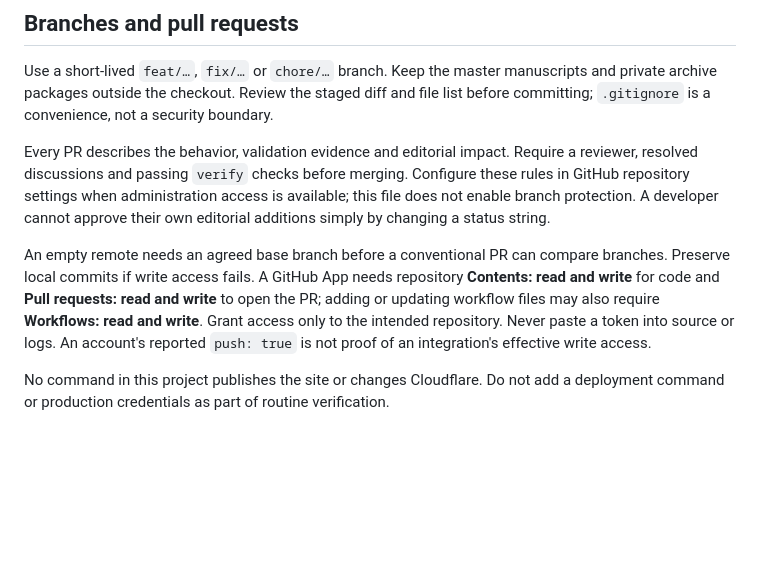
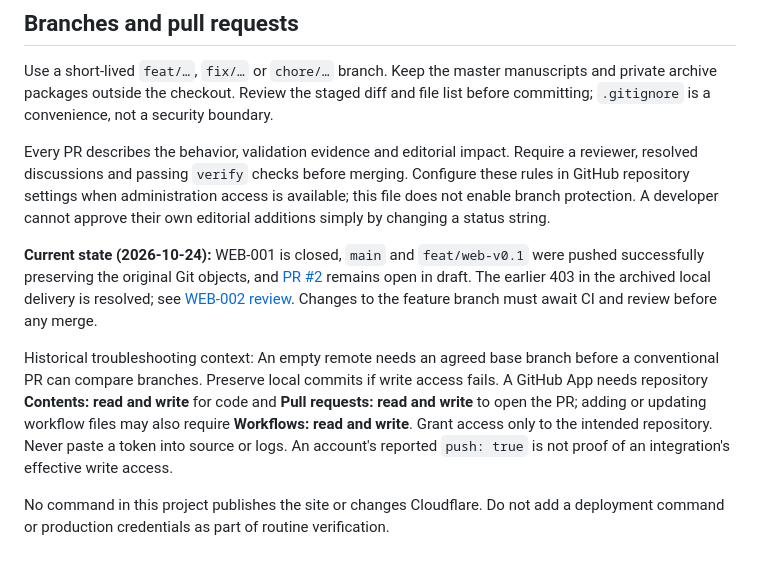
Before and after one commit to bachboy22/www.dayz-survival.com, a Markdown page: docs/DEVELOPMENT.md, the part around the change. GitHub-like rendering; blank space fills up the shorter version.

Commit message:
docs: distinguish current PR state from historical GitHub troubleshooting

```diff
--- a/docs/DEVELOPMENT.md
+++ b/docs/DEVELOPMENT.md
@@ -36,6 +36,8 @@ Use a short-lived `feat/…`, `fix/…` or `chore/…` branch. Keep the master m
 
 Every PR describes the behavior, validation evidence and editorial impact. Require a reviewer, resolved discussions and passing `verify` checks before merging. Configure these rules in GitHub repository settings when administration access is available; this file does not enable branch protection. A developer cannot approve their own editorial additions simply by changing a status string.
 
-An empty remote needs an agreed base branch before a conventional PR can compare branches. Preserve local commits if write access fails. A GitHub App needs repository **Contents: read and write** for code and **Pull requests: read and write** to open the PR; adding or updating workflow files may also require **Workflows: read and write**. Grant access only to the intended repository. Never paste a token into source or logs. An account's reported `push: true` is not proof of an integration's effective write access.
+**Current state (2026-10-24):** WEB-001 is closed, `main` and `feat/web-v0.1` were pushed successfully preserving the original Git objects, and [PR #2](https://github.com/bachboy22/www.dayz-survival.com/pull/2) remains open in draft. The earlier 403 in the archived local delivery is resolved; see [WEB-002 review](WEB-002-REVIEW.md). Changes to the feature branch must await CI and review before any merge.
+
+Historical troubleshooting context: An empty remote needs an agreed base branch before a conventional PR can compare branches. Preserve local commits if write access fails. A GitHub App needs repository **Contents: read and write** for code and **Pull requests: read and write** to open the PR; adding or updating workflow files may also require **Workflows: read and write**. Grant access only to the intended repository. Never paste a token into source or logs. An account's reported `push: true` is not proof of an integration's effective write access.
 
 No command in this project publishes the site or changes Cloudflare. Do not add a deployment command or production credentials as part of routine verification.
```
